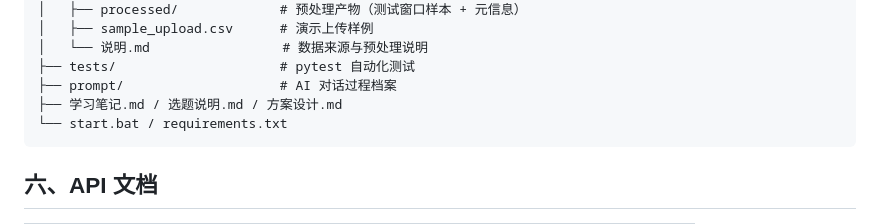
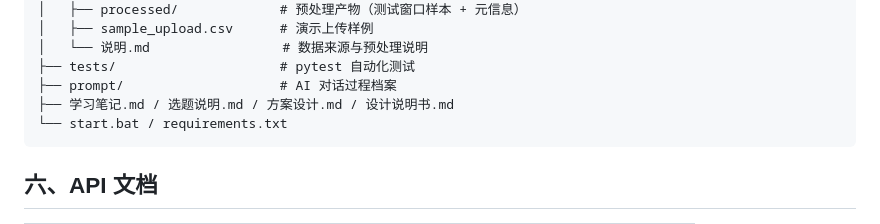
Before and after one commit to dongdong1230-afk/Vibecodingproject, a Markdown page: README.md, the part around the change. GitHub-like rendering.

````diff
--- a/README.md
+++ b/README.md
@@ -94,7 +94,7 @@ python -m venv .venv
 │   └── 说明.md                 # 数据来源与预处理说明
 ├── tests/                     # pytest 自动化测试
 ├── prompt/                    # AI 对话过程档案
-├── 学习笔记.md / 选题说明.md / 方案设计.md
+├── 学习笔记.md / 选题说明.md / 方案设计.md / 设计说明书.md
 └── start.bat / requirements.txt
 ```
 
````
Also changed, not shown: 设计说明书.md (added, +287 -0 lines).
